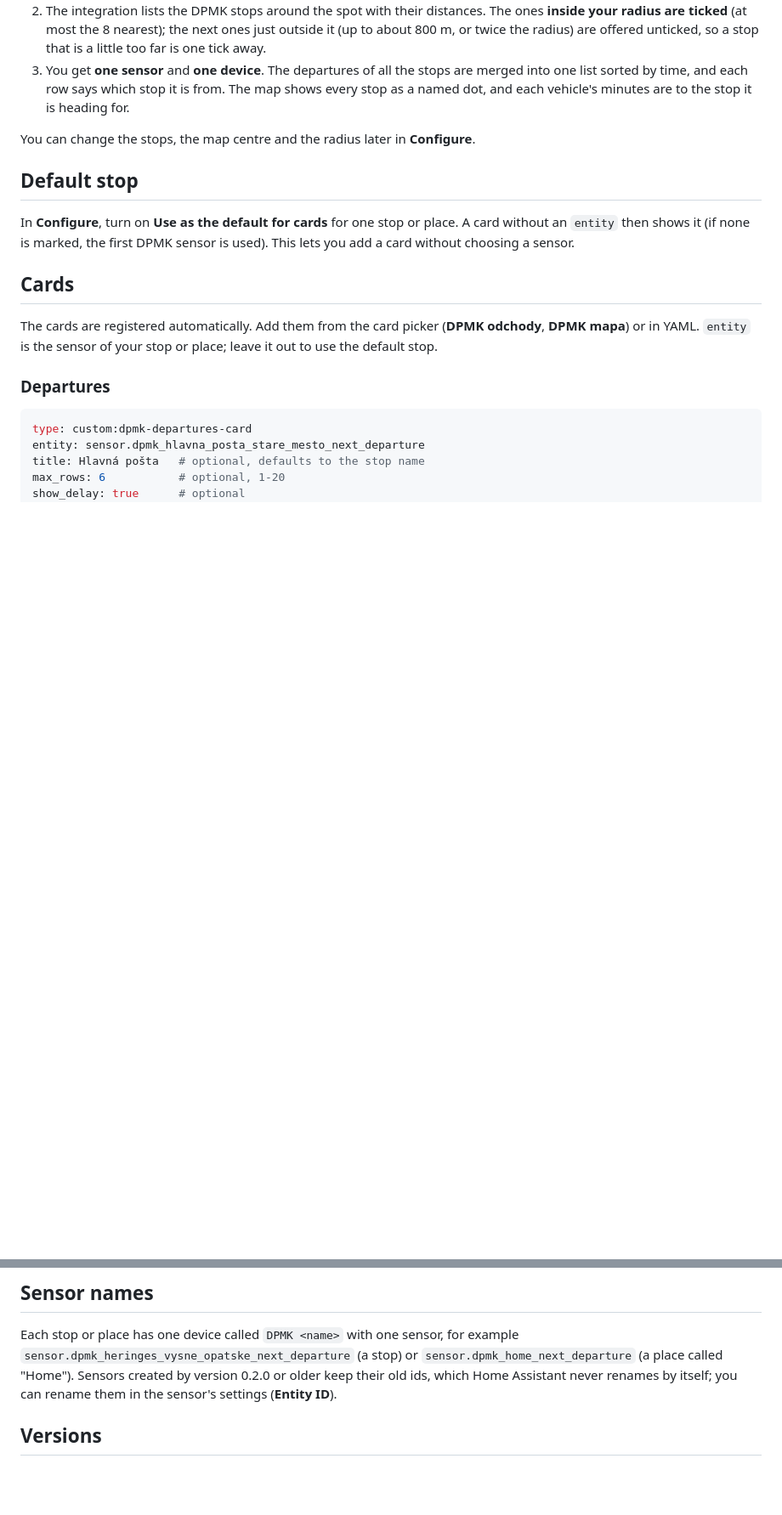
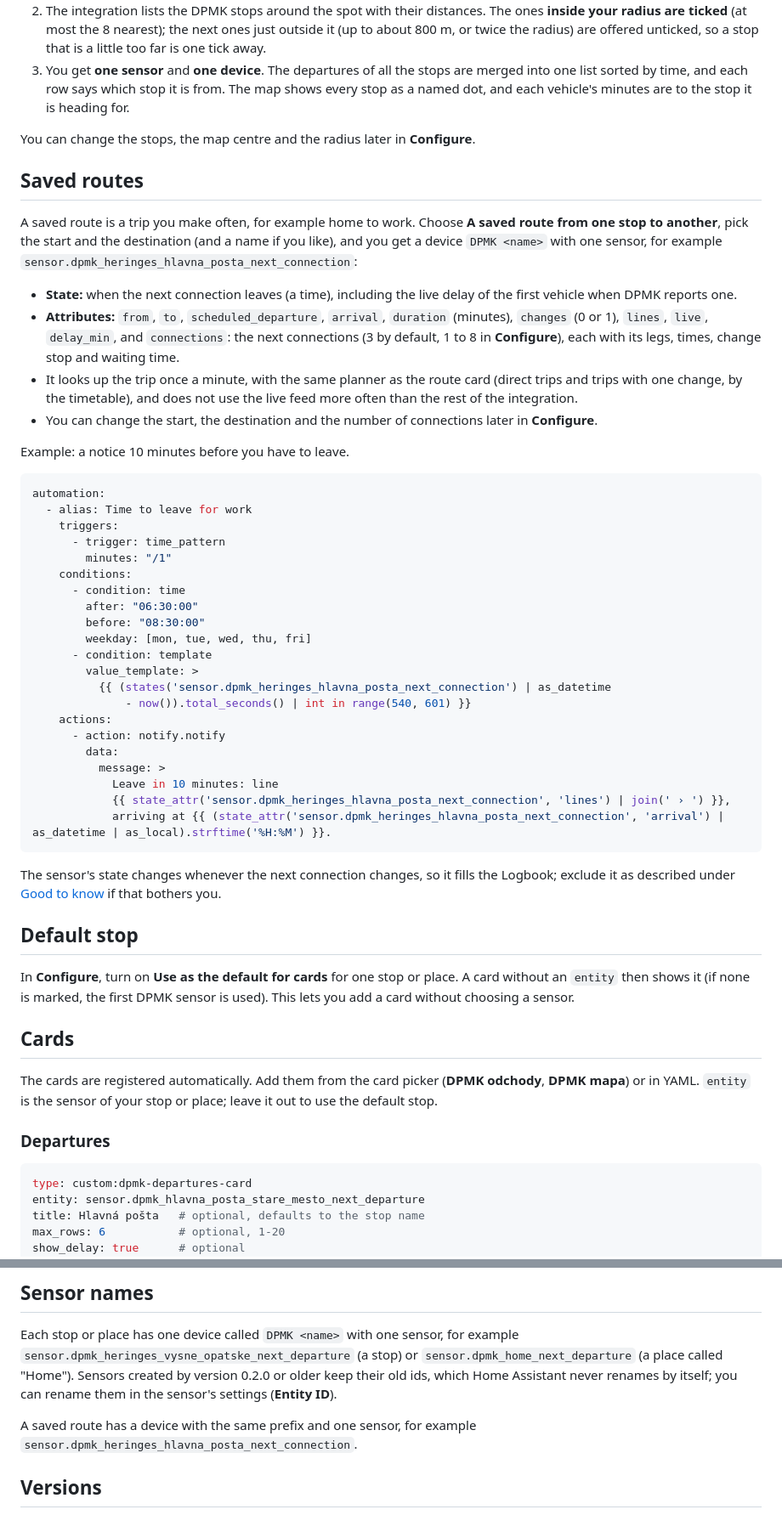
Before and after one commit to TGergely/ha_dpmk, a Markdown page: README.md, 2 parts joined by grey strips. Shown at 85% size. Drawn GitHub-style; blank space fills up the shorter version.

````diff
--- a/README.md
+++ b/README.md
@@ -76,6 +77,43 @@ If two to five stops are close to where you live, add them as one **place**:
 3. You get **one sensor** and **one device**. The departures of all the stops are merged into one list sorted by time, and each row says which stop it is from. The map shows every stop as a named dot, and each vehicle's minutes are to the stop it is heading for.
 
 You can change the stops, the map centre and the radius later in **Configure**.
+
+## Saved routes
+
+A saved route is a trip you make often, for example home to work. Choose **A saved route from one stop to another**, pick the start and the destination (and a name if you like), and you get a device `DPMK <name>` with one sensor, for example `sensor.dpmk_heringes_hlavna_posta_next_connection`:
+
+- **State:** when the next connection leaves (a time), including the live delay of the first vehicle when DPMK reports one.
+- **Attributes:** `from`, `to`, `scheduled_departure`, `arrival`, `duration` (minutes), `changes` (0 or 1), `lines`, `live`, `delay_min`, and `connections`: the next connections (3 by default, 1 to 8 in **Configure**), each with its legs, times, change stop and waiting time.
+- It looks up the trip once a minute, with the same planner as the route card (direct trips and trips with one change, by the timetable), and does not use the live feed more often than the rest of the integration.
+- You can change the start, the destination and the number of connections later in **Configure**.
+
+Example: a notice 10 minutes before you have to leave.
+
+```yaml
+automation:
+  - alias: Time to leave for work
+    triggers:
+      - trigger: time_pattern
+        minutes: "/1"
+    conditions:
+      - condition: time
+        after: "06:30:00"
+        before: "08:30:00"
+        weekday: [mon, tue, wed, thu, fri]
+      - condition: template
+        value_template: >
+          {{ (states('sensor.dpmk_heringes_hlavna_posta_next_connection') | as_datetime
+              - now()).total_seconds() | int in range(540, 601) }}
+    actions:
+      - action: notify.notify
+        data:
+          message: >
+            Leave in 10 minutes: line
+            {{ state_attr('sensor.dpmk_heringes_hlavna_posta_next_connection', 'lines') | join(' › ') }},
+            arriving at {{ (state_attr('sensor.dpmk_heringes_hlavna_posta_next_connection', 'arrival') | as_datetime | as_local).strftime('%H:%M') }}.
+```
+
+The sensor's state changes whenever the next connection changes, so it fills the Logbook; exclude it as described under [Good to know](#good-to-know) if that bothers you.
 
 ## Default stop
 
@@ -216,6 +276,8 @@ hacs.json
 
 Each stop or place has one device called `DPMK <name>` with one sensor, for example `sensor.dpmk_heringes_vysne_opatske_next_departure` (a stop) or `sensor.dpmk_home_next_departure` (a place called "Home"). Sensors created by version 0.2.0 or older keep their old ids, which Home Assistant never renames by itself; you can rename them in the sensor's settings (**Entity ID**).
 
+A saved route has a device with the same prefix and one sensor, for example `sensor.dpmk_heringes_hlavna_posta_next_connection`.
+
 ## Versions
 
 See [CHANGELOG.md](https://github.com/TGergely/ha_dpmk/blob/main/CHANGELOG.md). The version is set in `custom_components/dpmk/manifest.json`. HACS offers an update when a new GitHub release is published.
````
Also changed, not shown: other parts of README.md (+24 -1 lines), CHANGELOG.md (+16 -0 lines), docs/images/example-route-change.png (added), docs/images/example-route-direct.png (added), 14 other files.
